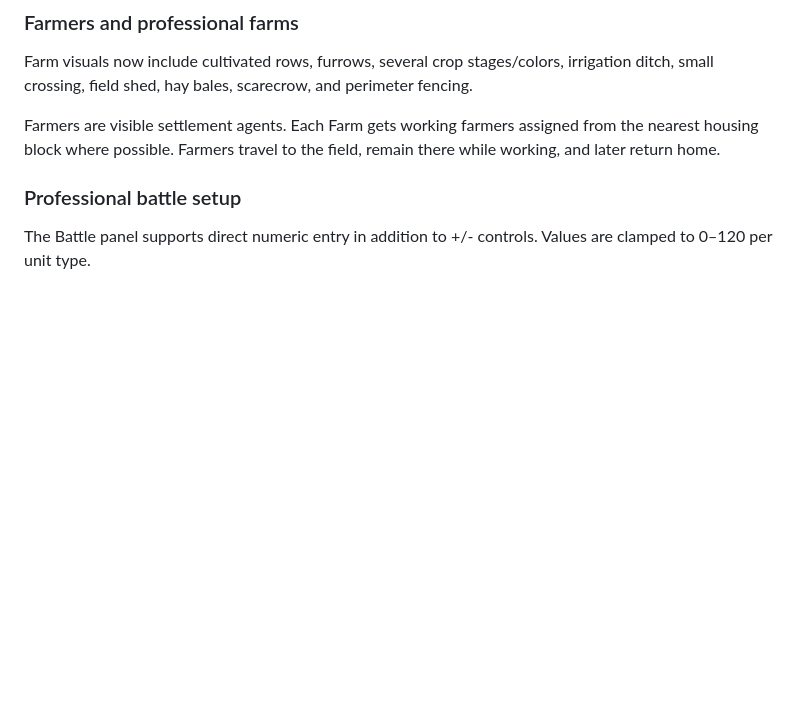
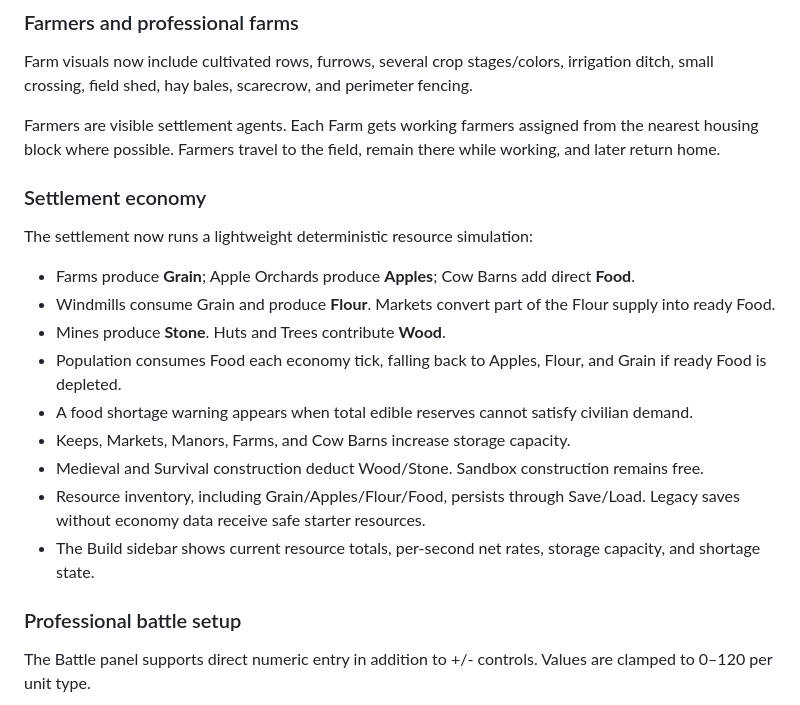
Before and after one commit to abolfazl2600/Castlegame, a Markdown page: README.md, the part around the change. Drawn GitHub-style; blank space fills up the shorter version.

Commit message:
docs: document settlement economy loop

```diff
--- a/README.md
+++ b/README.md
@@ -53,6 +53,20 @@ Residential cells now represent denser neighborhood blocks instead of a few over
 Farm visuals now include cultivated rows, furrows, several crop stages/colors, irrigation ditch, small crossing, field shed, hay bales, scarecrow, and perimeter fencing.
 
 Farmers are visible settlement agents. Each Farm gets working farmers assigned from the nearest housing block where possible. Farmers travel to the field, remain there while working, and later return home.
+
+### Settlement economy
+
+The settlement now runs a lightweight deterministic resource simulation:
+
+- Farms produce **Grain**; Apple Orchards produce **Apples**; Cow Barns add direct **Food**.
+- Windmills consume Grain and produce **Flour**. Markets convert part of the Flour supply into ready Food.
+- Mines produce **Stone**. Huts and Trees contribute **Wood**.
+- Population consumes Food each economy tick, falling back to Apples, Flour, and Grain if ready Food is depleted.
+- A food shortage warning appears when total edible reserves cannot satisfy civilian demand.
+- Keeps, Markets, Manors, Farms, and Cow Barns increase storage capacity.
+- Medieval and Survival construction deduct Wood/Stone. Sandbox construction remains free.
+- Resource inventory, including Grain/Apples/Flour/Food, persists through Save/Load. Legacy saves without economy data receive safe starter resources.
+- The Build sidebar shows current resource totals, per-second net rates, storage capacity, and shortage state.
 
 ### Professional battle setup
 
```
